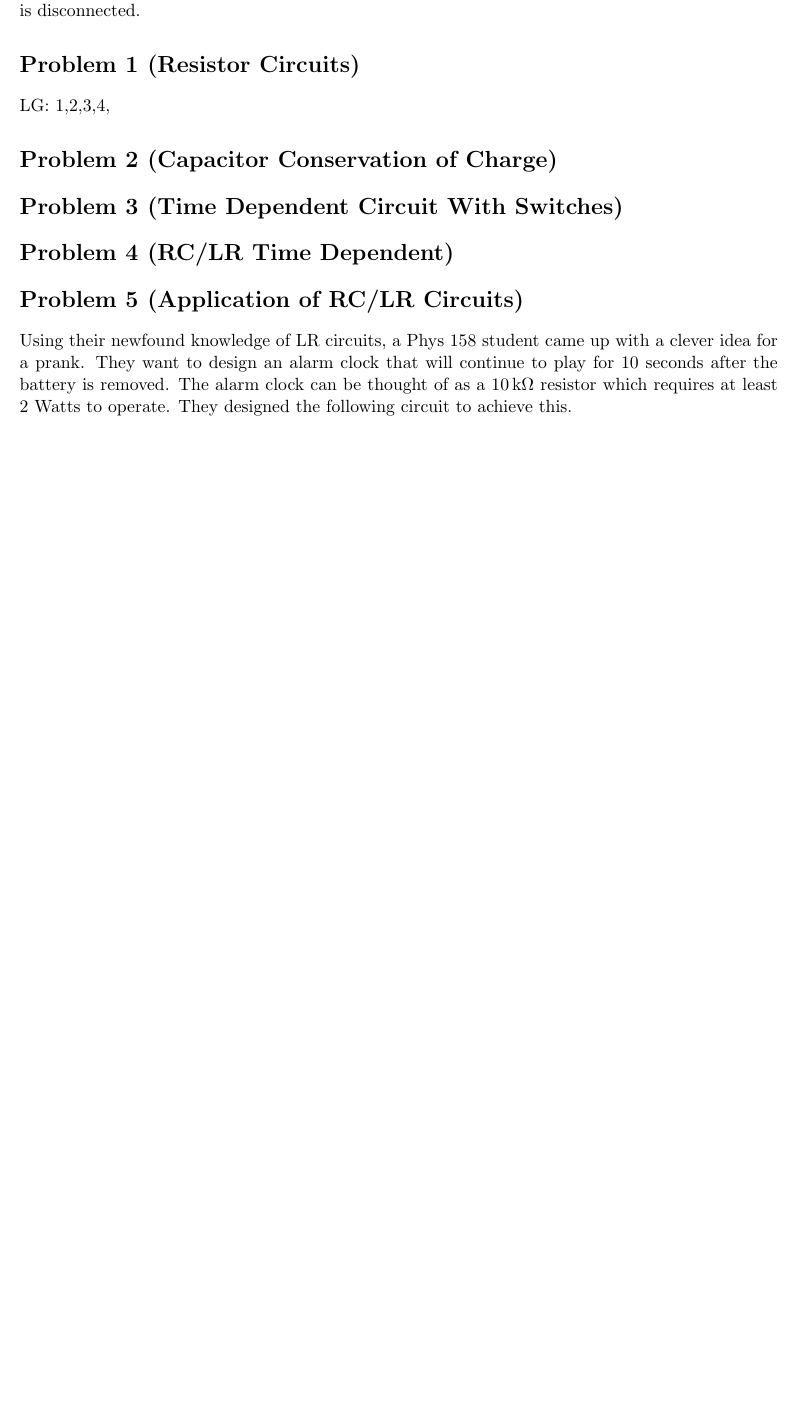
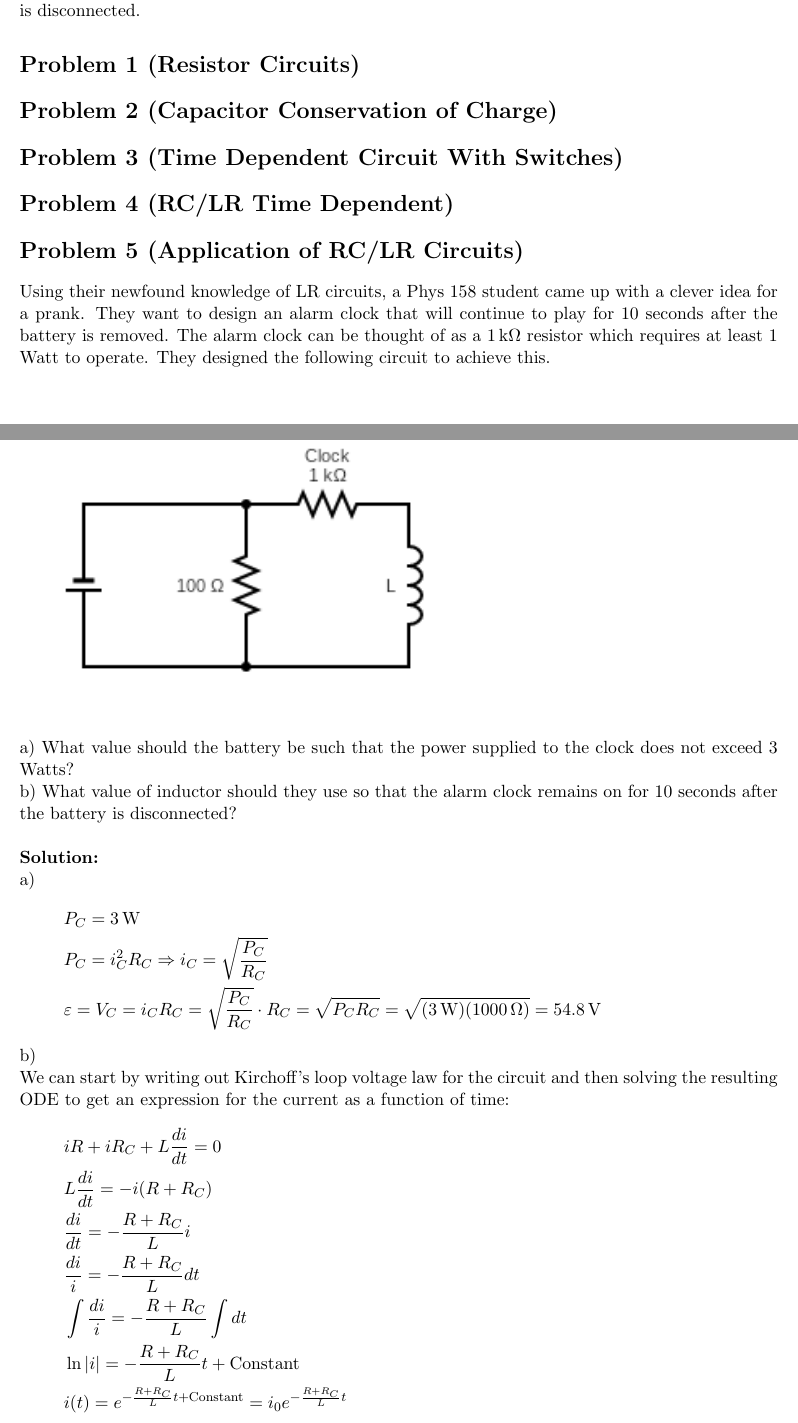
Before and after one commit to TWilson05/Phys-158-Redesign, a LaTeX document (HW-circuits1/HW-circuits1.tex, which reads HW-circuits1/fizztex.sty): part of page 2 of 2 before the commit and two parts of pages 2 and 3 of 4 after it, the two joined at a grey line, cut so that both start at the same text, the shorter picture padded with empty space. Compiled offline with pdfLaTeX.

Commit message:
Created application question with solution

```diff
--- a/HW-circuits1/HW-circuits1.tex
+++ b/HW-circuits1/HW-circuits1.tex
@@ -64,7 +64,6 @@ Thought for tutorials: create simple problems that encourage design (this is for
 
 
 \section*{Problem 1 (Resistor Circuits)}
-LG: 1,2,3,4,
 
 \section*{Problem 2 (Capacitor Conservation of Charge)}
 
@@ -73,4 +72,26 @@ LG: 1,2,3,4,
 \section*{Problem 4 (RC/LR Time Dependent)}
 
 \section*{Problem 5 (Application of RC/LR Circuits)}
-Using their newfound knowledge of LR circuits, a Phys 158 student came up with a clever idea for a prank. They want to design an alarm clock that will continue to play for 10 seconds after the battery is removed. The alarm clock can be thought of as a $10\units{k\Omega}$ resistor which requires at least 2 Watts to operate. They designed the following circuit to achieve this.
+Using their newfound knowledge of LR circuits, a Phys 158 student came up with a clever idea for a prank. They want to design an alarm clock that will continue to play for 10 seconds after the battery is removed. The alarm clock can be thought of as a $1\units{k\Omega}$ resistor which requires at least 1 Watt to operate. They designed the following circuit to achieve this.\\
+\includegraphics{Images/AlarmClockCircuit}\\
+a) What value should the battery be such that the power supplied to the clock does not exceed 3 Watts?\\
+b) What value of inductor should they use so that the alarm clock remains on for 10 seconds after the battery is disconnected?\\
+
+\textbf{Solution:}\\
+a)
+\begin{align*}
+    &P_C=3\units{W}\\
+    &P_C=i_C^2R_C\Ra i_C=\sqrt{\frac{P_C}{R_C}}\\
+    &\varepsilon=V_C=i_CR_C=\sqrt{\frac{P_C}{R_C}}\cdot R_C=\sqrt{P_CR_C}=\sqrt{(3\units{W})(1000\units{\Omega})}=54.8\units{V}
+\end{align*}
+b)\\
+We can start by writing out Kirchoff's loop voltage law for the circuit and then solving the resulting ODE to get an expression for the current as a function of time:
+\begin{align*}
+    &iR+iR_C+L\ddx[i]{t}=0\\
+    &L\ddx[i]{t}=-i(R+R_C)\\
+    &\ddx[i]{t}=-\frac{R+R_C}{L}i\\
+    &\frac{di}{i}=-\frac{R+R_C}{L}dt\\
+    &\int\frac{di}{i}=-\frac{R+R_C}{L}\int dt\\
+    &\ln|i|=-\frac{R+R_C}{L}t+\text{Constant}\\
+    &i(t)=e^{-\frac{R+R_C}{L}t+\text{Constant}}=i_0e^{-\frac{R+R_C}{L}t}
+\end{align*}
--- a/HW-circuits1/fizztex.sty
+++ b/HW-circuits1/fizztex.sty
@@ -73,6 +73,7 @@
 \newcommand{\Ra}{\Rightarrow}
 \renewcommand{\d}{\mathrm{d}}
 \newcommand{\eval}{\bigg\vert}
+\newcommand{\bfrac}[2]{\brround{\frac{#1}{#2}}}
 
 
 
```
Also changed, not shown: HW-circuits1/HW-circuits1.pdf, HW-circuits1/Images/AlarmClockCircuit.png (added), HW-circuits1/HW-circuits1.tex (20 more changed lines), 5 other files.
